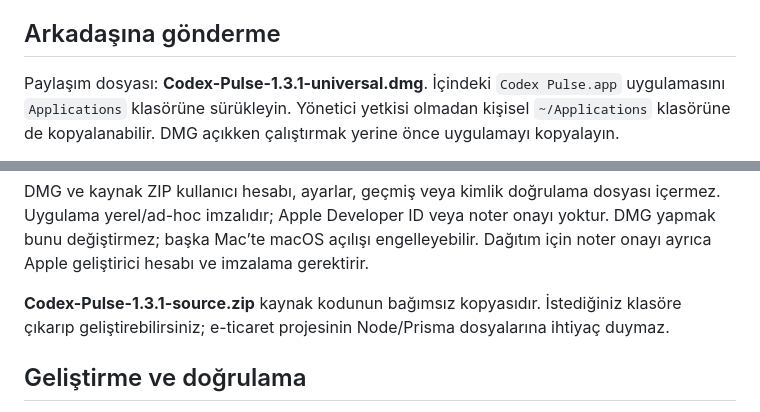
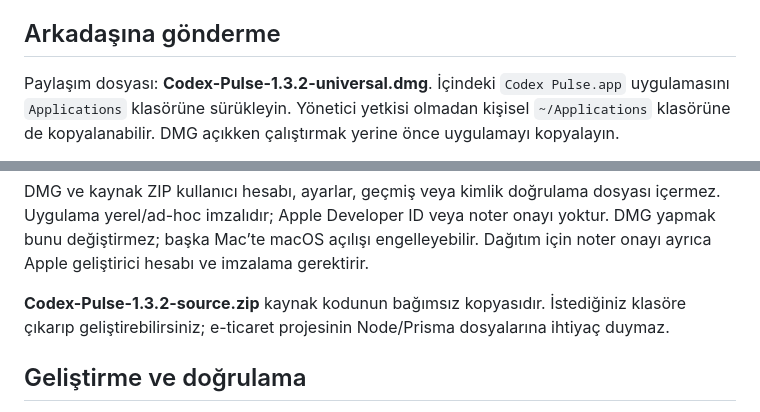
Before and after one commit to erhanyigiter/Codex-Pulse, a Markdown page: KULLANIM.md, 2 parts joined by grey strips. GitHub-like rendering.

```diff
--- a/KULLANIM.md
+++ b/KULLANIM.md
@@ -112,7 +112,7 @@ Monocode’un seçili hesabını değiştirmez.
 
 ## Arkadaşına gönderme
 
-Paylaşım dosyası: **Codex-Pulse-1.3.1-universal.dmg**.
+Paylaşım dosyası: **Codex-Pulse-1.3.2-universal.dmg**.
 İçindeki `Codex Pulse.app` uygulamasını `Applications` klasörüne sürükleyin.
 Yönetici yetkisi olmadan kişisel `~/Applications` klasörüne de kopyalanabilir.
 DMG açıkken çalıştırmak yerine önce uygulamayı kopyalayın.
@@ -138,7 +138,7 @@ Uygulama yerel/ad-hoc imzalıdır; Apple Developer ID veya noter onayı yoktur.
 DMG yapmak bunu değiştirmez; başka Mac’te macOS açılışı engelleyebilir.
 Dağıtım için noter onayı ayrıca Apple geliştirici hesabı ve imzalama gerektirir.
 
-**Codex-Pulse-1.3.1-source.zip** kaynak kodunun bağımsız kopyasıdır. İstediğiniz klasöre
+**Codex-Pulse-1.3.2-source.zip** kaynak kodunun bağımsız kopyasıdır. İstediğiniz klasöre
 çıkarıp geliştirebilirsiniz; e-ticaret projesinin Node/Prisma dosyalarına ihtiyaç duymaz.
 
 ## Geliştirme ve doğrulama
```
Also changed, not shown: README.md (+7 -2 lines), docs/images/accounts-tr.png, docs/images/accounts.png, docs/images/collapsed.png, docs/images/dropdowns.gif, docs/images/history.png, docs/images/settings.png, 4 other files.
